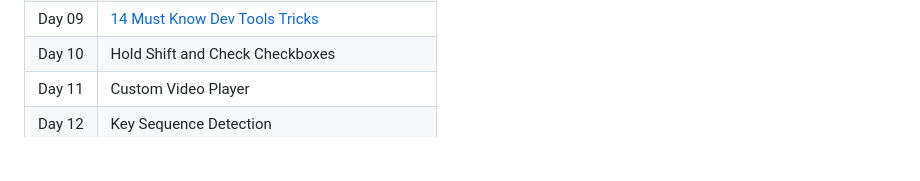
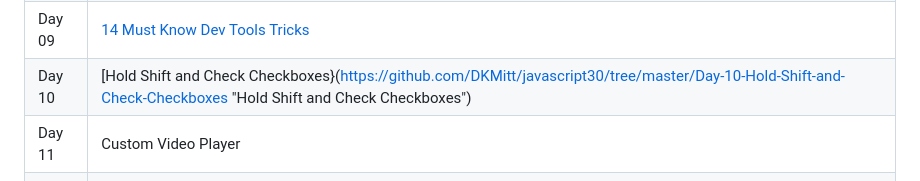
Before and after one commit to DKMitt/javascript30, a Markdown page: README.md, the part around the change. GitHub-like rendering; blank space fills up the shorter version.

```diff
--- a/README.md
+++ b/README.md
@@ -36,7 +36,7 @@ Listed are the JavaScript 30 Challenges, and as they are completed i will be inc
 | Day 07 | [Array Cardio Day 2](https://github.com/DKMitt/javascript30/tree/master/Day-07-Array-Cardio-Day-2 "Array Cardio Day 2")                             |
 | Day 08 | [Fun with HTML5 Canvas](https://github.com/DKMitt/javascript30/tree/master/Day-08-Fun-with-HTML5-Canvas "Fun with HTML5 Canvas")                    |
 | Day 09 | [14 Must Know Dev Tools Tricks](https://github.com/DKMitt/javascript30/tree/master/Day-09-14-Must-Know-Dev-Tools-Tricks "14 Must Know Dev Tools Tricks")        |
-| Day 10 | Hold Shift and Check Checkboxes                                                                                                                     |
+| Day 10 | [Hold Shift and Check Checkboxes}(https://github.com/DKMitt/javascript30/tree/master/Day-10-Hold-Shift-and-Check-Checkboxes "Hold Shift and Check Checkboxes")  |
 | Day 11 | Custom Video Player                                                                                                                                 |
 | Day 12 | Key Sequence Detection                                                                                                                              |
 | Day 13 | Slide in on Scroll                                                                                                                                  |
```
Also changed, not shown: Day-10-Hold-Shift-and-Check-Checkboxes/images/day-10.gif, 1 other file.
